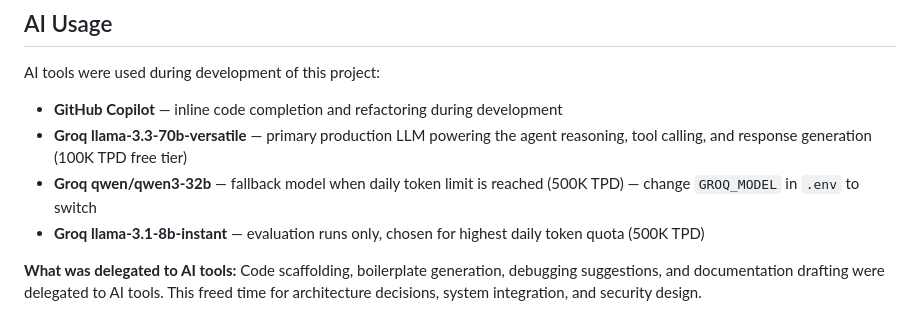
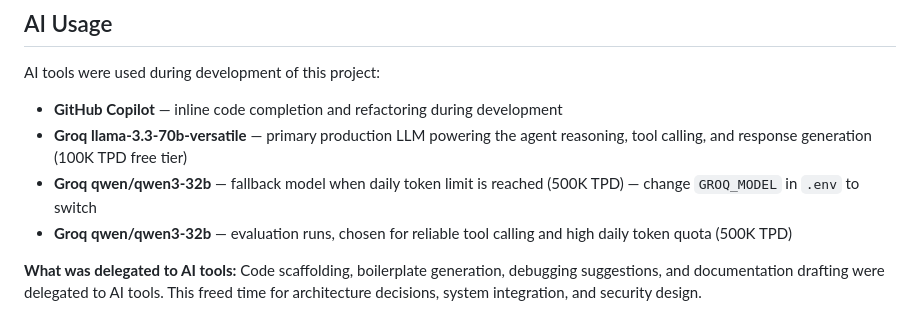
Before and after one commit to dinnyhub/acme-assistant, a Markdown page: README.md, the part around the change. Rendered like a GitHub page.

Commit message:
Update README - qwen as eval model for reliable tool calling

```diff
--- a/README.md
+++ b/README.md
@@ -243,7 +243,7 @@ AI tools were used during development of this project:
 - **GitHub Copilot** — inline code completion and refactoring during development
 - **Groq llama-3.3-70b-versatile** — primary production LLM powering the agent reasoning, tool calling, and response generation (100K TPD free tier)
 - **Groq qwen/qwen3-32b** — fallback model when daily token limit is reached (500K TPD) — change `GROQ_MODEL` in `.env` to switch
-- **Groq llama-3.1-8b-instant** — evaluation runs only, chosen for highest daily token quota (500K TPD)
+- **Groq qwen/qwen3-32b** — evaluation runs, chosen for reliable tool calling and high daily token quota (500K TPD)
 
 **What was delegated to AI tools:** Code scaffolding, boilerplate generation, debugging suggestions, and documentation drafting were delegated to AI tools. This freed time for architecture decisions, system integration, and security design.
 
```
